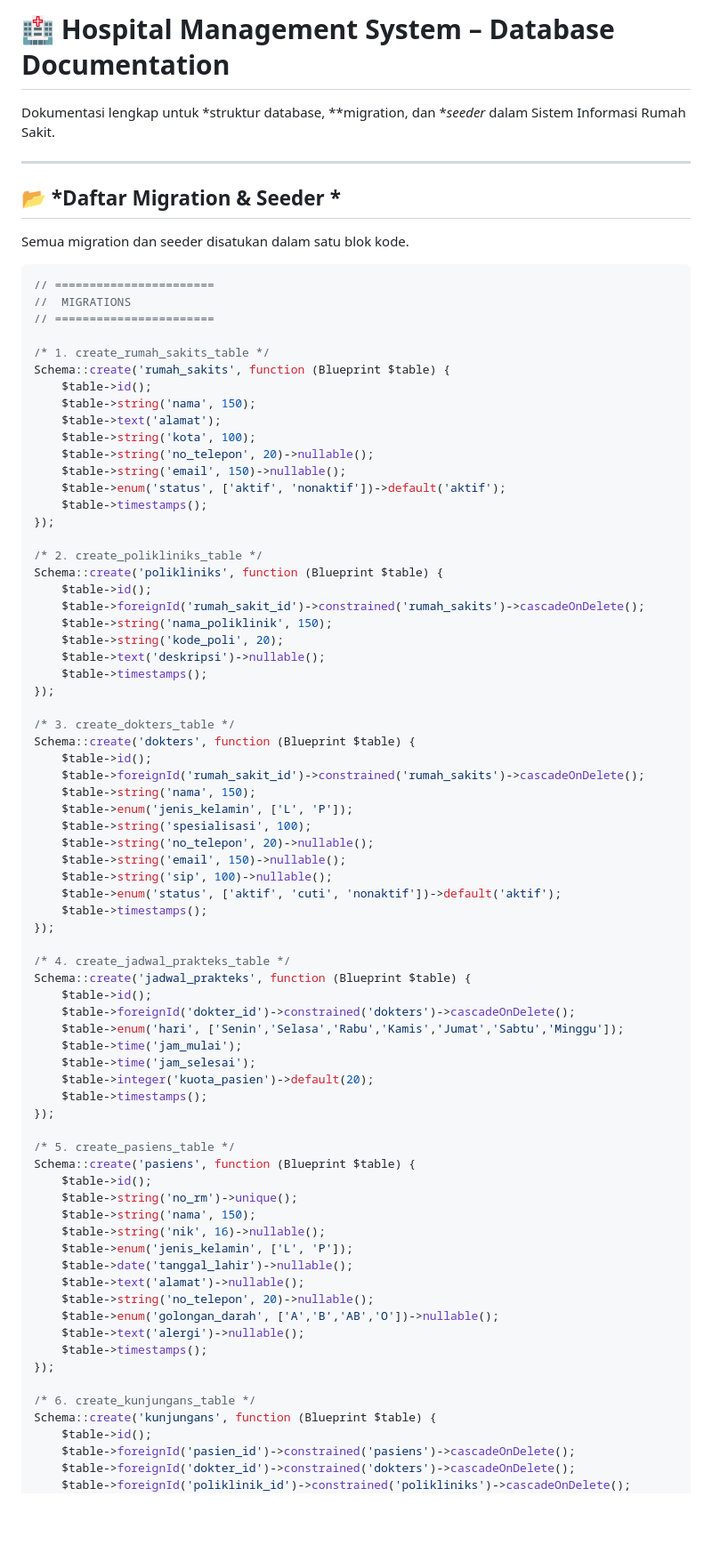
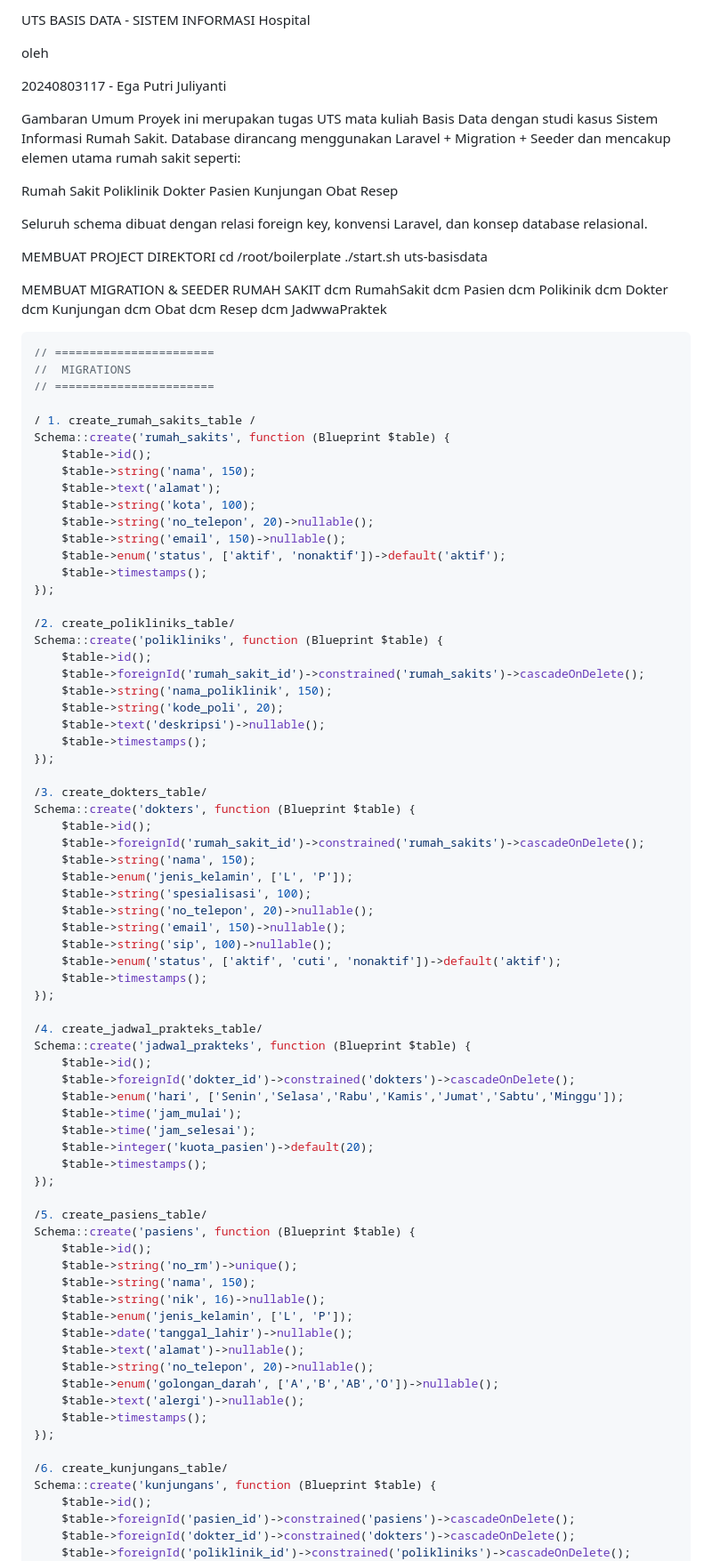
Before and after one commit to egaputri0204-dot/uts-basisdata-2025, a Markdown page: readme.md, the part around one of its changes. Shown at 89% size. Drawn GitHub-style; blank space fills up the shorter version.

````diff
--- a/readme.md
+++ b/readme.md
@@ -1,18 +1,46 @@
-# 🏥 Hospital Management System – Database Documentation
+UTS BASIS DATA - SISTEM INFORMASI
+Hospital
 
-Dokumentasi lengkap untuk *struktur database, **migration, dan **seeder* dalam Sistem Informasi Rumah Sakit.
+oleh
 
----
+20240803117 - Ega Putri Juliyanti
 
-## 📂 *Daftar Migration & Seeder *
-Semua migration dan seeder disatukan dalam satu blok kode.
+
+Gambaran Umum
+Proyek ini merupakan tugas UTS mata kuliah Basis Data dengan studi kasus Sistem Informasi Rumah Sakit.
+Database dirancang menggunakan Laravel + Migration + Seeder dan mencakup elemen utama rumah sakit seperti:
+
+Rumah Sakit
+Poliklinik
+Dokter
+Pasien
+Kunjungan
+Obat
+Resep
+
+Seluruh schema dibuat dengan relasi foreign key, konvensi Laravel, dan konsep database relasional.
+
+MEMBUAT PROJECT DIREKTORI
+cd /root/boilerplate
+./start.sh uts-basisdata
+
+MEMBUAT MIGRATION & SEEDER  RUMAH SAKIT
+dcm RumahSakit
+dcm Pasien
+dcm Polikinik
+dcm Dokter
+dcm Kunjungan
+dcm Obat
+dcm Resep
+dcm JadwwaPraktek
+
 
 ```php
 // =======================
 //  MIGRATIONS
 // =======================
 
-/* 1. create_rumah_sakits_table */
+/ 1. create_rumah_sakits_table /
 Schema::create('rumah_sakits', function (Blueprint $table) {
     $table->id();
     $table->string('nama', 150);
@@ -24,7 +52,7 @@ Schema::create('rumah_sakits', function (Blueprint $table) {
     $table->timestamps();
 });
 
-/* 2. create_polikliniks_table */
+/2. create_polikliniks_table/
 Schema::create('polikliniks', function (Blueprint $table) {
     $table->id();
     $table->foreignId('rumah_sakit_id')->constrained('rumah_sakits')->cascadeOnDelete();
@@ -34,7 +62,7 @@ Schema::create('polikliniks', function (Blueprint $table) {
     $table->timestamps();
 });
 
-/* 3. create_dokters_table */
+/3. create_dokters_table/
 Schema::create('dokters', function (Blueprint $table) {
     $table->id();
     $table->foreignId('rumah_sakit_id')->constrained('rumah_sakits')->cascadeOnDelete();
@@ -48,7 +76,7 @@ Schema::create('dokters', function (Blueprint $table) {
     $table->timestamps();
 });
 
-/* 4. create_jadwal_prakteks_table */
+/4. create_jadwal_prakteks_table/
 Schema::create('jadwal_prakteks', function (Blueprint $table) {
     $table->id();
     $table->foreignId('dokter_id')->constrained('dokters')->cascadeOnDelete();
@@ -59,7 +87,7 @@ Schema::create('jadwal_prakteks', function (Blueprint $table) {
     $table->timestamps();
 });
 
-/* 5. create_pasiens_table */
+/5. create_pasiens_table/
 Schema::create('pasiens', function (Blueprint $table) {
     $table->id();
     $table->string('no_rm')->unique();
@@ -74,7 +102,7 @@ Schema::create('pasiens', function (Blueprint $table) {
     $table->timestamps();
 });
 
-/* 6. create_kunjungans_table */
+/6. create_kunjungans_table/
 Schema::create('kunjungans', function (Blueprint $table) {
     $table->id();
     $table->foreignId('pasien_id')->constrained('pasiens')->cascadeOnDelete();
````
Also changed, not shown: other parts of readme.md (+159 -21 lines).
